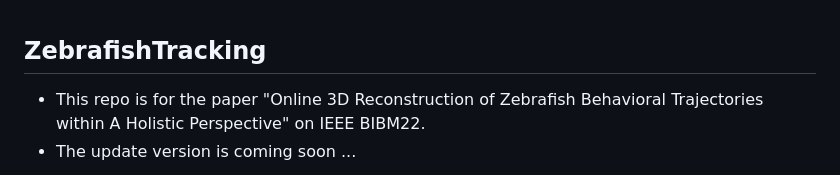
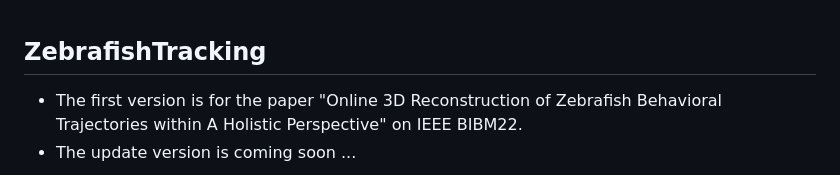
Before and after one commit to wi11Iam5-mpu/ZebrafishTracking, a Markdown page: README.md, the part around the change. GitHub-like rendering.

```diff
--- a/README.md
+++ b/README.md
@@ -1,5 +1,5 @@
 ## ZebrafishTracking
-- This repo is for the paper "Online 3D Reconstruction of Zebrafish Behavioral Trajectories within A Holistic Perspective" on IEEE BIBM22.
+- The first version is for the paper "Online 3D Reconstruction of Zebrafish Behavioral Trajectories within A Holistic Perspective" on IEEE BIBM22.
 - The update version is coming soon ...
 
 <div align="center">
```
